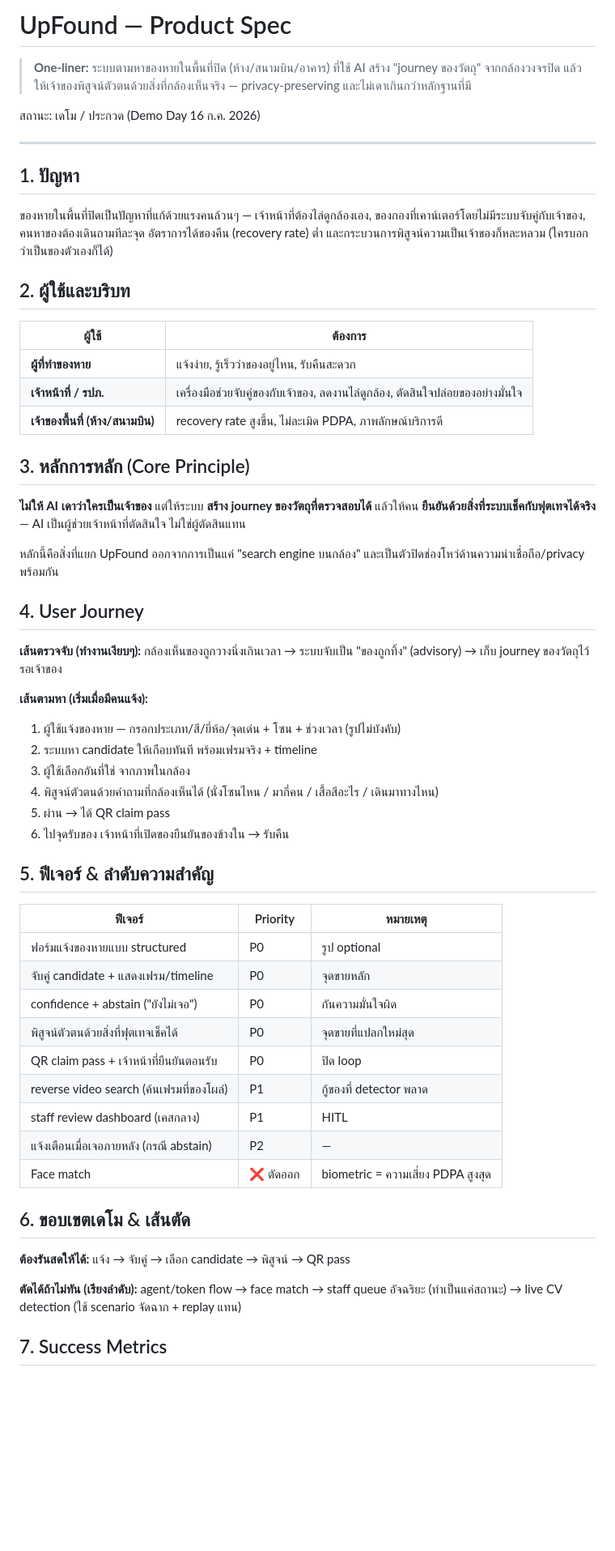
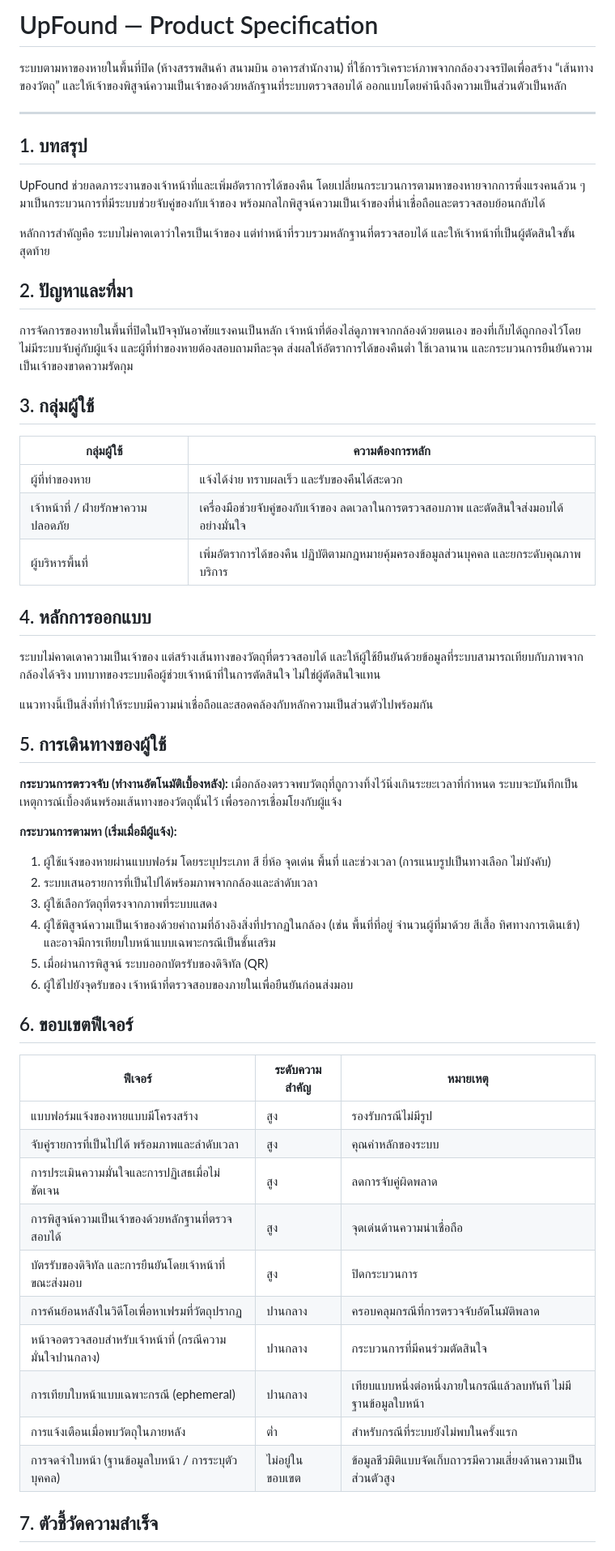
Before and after one commit to Calculuszz/UpFound, a Markdown page: Docs/product_spec.md, the part around one of its changes. Shown at 81% size. GitHub-like rendering; blank space fills up the shorter version.

```diff
--- a/Docs/product_spec.md
+++ b/Docs/product_spec.md
@@ -1,61 +1,60 @@
-# UpFound — Product Spec
+# UpFound — Product Specification
 
-> **One-liner:** ระบบตามหาของหายในพื้นที่ปิด (ห้าง/สนามบิน/อาคาร) ที่ใช้ AI สร้าง "journey ของวัตถุ" จากกล้องวงจรปิด แล้วให้เจ้าของพิสูจน์ตัวตนด้วยสิ่งที่กล้องเห็นจริง — privacy-preserving และไม่เดาเกินกว่าหลักฐานที่มี
-
-สถานะ: เดโม / ประกวด (Demo Day 16 ก.ค. 2026)
+ระบบตามหาของหายในพื้นที่ปิด (ห้างสรรพสินค้า สนามบิน อาคารสำนักงาน) ที่ใช้การวิเคราะห์ภาพจากกล้องวงจรปิดเพื่อสร้าง “เส้นทางของวัตถุ” และให้เจ้าของพิสูจน์ความเป็นเจ้าของด้วยหลักฐานที่ระบบตรวจสอบได้ ออกแบบโดยคำนึงถึงความเป็นส่วนตัวเป็นหลัก
 
 ---
 
-## 1. ปัญหา
+## 1. บทสรุป
 
-ของหายในพื้นที่ปิดเป็นปัญหาที่แก้ด้วยแรงคนล้วนๆ — เจ้าหน้าที่ต้องไล่ดูกล้องเอง, ของกองที่เคาน์เตอร์โดยไม่มีระบบจับคู่กับเจ้าของ, คนหาของต้องเดินถามทีละจุด อัตราการได้ของคืน (recovery rate) ต่ำ และกระบวนการพิสูจน์ความเป็นเจ้าของก็หละหลวม (ใครบอกว่าเป็นของตัวเองก็ได้)
+UpFound ช่วยลดภาระงานของเจ้าหน้าที่และเพิ่มอัตราการได้ของคืน โดยเปลี่ยนกระบวนการตามหาของหายจากการพึ่งแรงคนล้วน ๆ มาเป็นกระบวนการที่มีระบบช่วยจับคู่ของกับเจ้าของ พร้อมกลไกพิสูจน์ความเป็นเจ้าของที่น่าเชื่อถือและตรวจสอบย้อนกลับได้
 
-## 2. ผู้ใช้และบริบท
+หลักการสำคัญคือ ระบบไม่คาดเดาว่าใครเป็นเจ้าของ แต่ทำหน้าที่รวบรวมหลักฐานที่ตรวจสอบได้ และให้เจ้าหน้าที่เป็นผู้ตัดสินใจขั้นสุดท้าย
 
-| ผู้ใช้                            | ต้องการ                                                                         |
-| --------------------------------- | ------------------------------------------------------------------------------- |
-| **ผู้ที่ทำของหาย**                | แจ้งง่าย, รู้เร็วว่าของอยู่ไหน, รับคืนสะดวก                                     |
-| **เจ้าหน้าที่ / รปภ.**            | เครื่องมือช่วยจับคู่ของกับเจ้าของ, ลดงานไล่ดูกล้อง, ตัดสินใจปล่อยของอย่างมั่นใจ |
-| **เจ้าของพื้นที่ (ห้าง/สนามบิน)** | recovery rate สูงขึ้น, ไม่ละเมิด PDPA, ภาพลักษณ์บริการดี                        |
+## 2. ปัญหาและที่มา
 
-## 3. หลักการหลัก (Core Principle)
+การจัดการของหายในพื้นที่ปิดในปัจจุบันอาศัยแรงคนเป็นหลัก เจ้าหน้าที่ต้องไล่ดูภาพจากกล้องด้วยตนเอง ของที่เก็บได้ถูกกองไว้โดยไม่มีระบบจับคู่กับผู้แจ้ง และผู้ที่ทำของหายต้องสอบถามทีละจุด ส่งผลให้อัตราการได้ของคืนต่ำ ใช้เวลานาน และกระบวนการยืนยันความเป็นเจ้าของขาดความรัดกุม
 
-**ไม่ให้ AI เดาว่าใครเป็นเจ้าของ** แต่ให้ระบบ **สร้าง journey ของวัตถุที่ตรวจสอบได้** แล้วให้คน **ยืนยันด้วยสิ่งที่ระบบเช็คกับฟุตเทจได้จริง** — AI เป็นผู้ช่วยเจ้าหน้าที่ตัดสินใจ ไม่ใช่ผู้ตัดสินแทน
+## 3. กลุ่มผู้ใช้
 
-หลักนี้คือสิ่งที่แยก UpFound ออกจากการเป็นแค่ "search engine บนกล้อง" และเป็นตัวปิดช่องโหว่ด้านความน่าเชื่อถือ/privacy พร้อมกัน
+| กลุ่มผู้ใช้ | ความต้องการหลัก |
+|---|---|
+| ผู้ที่ทำของหาย | แจ้งได้ง่าย ทราบผลเร็ว และรับของคืนได้สะดวก |
+| เจ้าหน้าที่ / ฝ่ายรักษาความปลอดภัย | เครื่องมือช่วยจับคู่ของกับเจ้าของ ลดเวลาในการตรวจสอบภาพ และตัดสินใจส่งมอบได้อย่างมั่นใจ |
+| ผู้บริหารพื้นที่ | เพิ่มอัตราการได้ของคืน ปฏิบัติตามกฎหมายคุ้มครองข้อมูลส่วนบุคคล และยกระดับคุณภาพบริการ |
 
-## 4. User Journey
+## 4. หลักการออกแบบ
 
-**เส้นตรวจจับ (ทำงานเงียบๆ):** กล้องเห็นของถูกวางนิ่งเกินเวลา → ระบบจับเป็น "ของถูกทิ้ง" (advisory) → เก็บ journey ของวัตถุไว้รอเจ้าของ
+ระบบไม่คาดเดาความเป็นเจ้าของ แต่สร้างเส้นทางของวัตถุที่ตรวจสอบได้ และให้ผู้ใช้ยืนยันด้วยข้อมูลที่ระบบสามารถเทียบกับภาพจากกล้องได้จริง บทบาทของระบบคือผู้ช่วยเจ้าหน้าที่ในการตัดสินใจ ไม่ใช่ผู้ตัดสินใจแทน
 
-**เส้นตามหา (เริ่มเมื่อมีคนแจ้ง):**
+แนวทางนี้เป็นสิ่งที่ทำให้ระบบมีความน่าเชื่อถือและสอดคล้องกับหลักความเป็นส่วนตัวไปพร้อมกัน
 
-1. ผู้ใช้แจ้งของหาย — กรอกประเภท/สี/ยี่ห้อ/จุดเด่น + โซน + ช่วงเวลา (รูปไม่บังคับ)
-2. ระบบหา candidate ให้เกือบทันที พร้อมเฟรมจริง + timeline
-3. ผู้ใช้เลือกอันที่ใช่ จากภาพในกล้อง
-4. พิสูจน์ตัวตนด้วยคำถามที่กล้องเห็นได้ (นั่งโซนไหน / มากี่คน / เสื้อสีอะไร / เดินมาทางไหน)
-5. ผ่าน → ได้ QR claim pass
-6. ไปจุดรับของ เจ้าหน้าที่เปิดของยืนยันของข้างใน → รับคืน
+## 5. การเดินทางของผู้ใช้
 
-## 5. ฟีเจอร์ & ลำดับความสำคัญ
+**กระบวนการตรวจจับ (ทำงานอัตโนมัติเบื้องหลัง):** เมื่อกล้องตรวจพบวัตถุที่ถูกวางทิ้งไว้นิ่งเกินระยะเวลาที่กำหนด ระบบจะบันทึกเป็นเหตุการณ์เบื้องต้นพร้อมเส้นทางของวัตถุนั้นไว้ เพื่อรอการเชื่อมโยงกับผู้แจ้ง
 
-| ฟีเจอร์                                  | Priority  | หมายเหตุ                           |
-| ---------------------------------------- | --------- | ---------------------------------- |
-| ฟอร์มแจ้งของหายแบบ structured            | P0        | รูป optional                       |
-| จับคู่ candidate + แสดงเฟรม/timeline     | P0        | จุดขายหลัก                         |
-| confidence + abstain ("ยังไม่เจอ")       | P0        | กันความมั่นใจผิด                   |
-| พิสูจน์ตัวตนด้วยสิ่งที่ฟุตเทจเช็คได้     | P0        | จุดขายที่แปลกใหม่สุด               |
-| QR claim pass + เจ้าหน้าที่ยืนยันตอนรับ  | P0        | ปิด loop                           |
-| reverse video search (ค้นเฟรมที่ของโผล่) | P1        | กู้ของที่ detector พลาด            |
-| staff review dashboard (เคสกลาง)         | P1        | HITL                               |
-| แจ้งเตือนเมื่อเจอภายหลัง (กรณี abstain)  | P2        | —                                  |
-| Face match                               | ❌ ตัดออก | biometric = ความเสี่ยง PDPA สูงสุด |
+**กระบวนการตามหา (เริ่มเมื่อมีผู้แจ้ง):**
 
-## 6. ขอบเขตเดโม & เส้นตัด
+1. ผู้ใช้แจ้งของหายผ่านแบบฟอร์ม โดยระบุประเภท สี ยี่ห้อ จุดเด่น พื้นที่ และช่วงเวลา (การแนบรูปเป็นทางเลือก ไม่บังคับ)
+2. ระบบเสนอรายการที่เป็นไปได้พร้อมภาพจากกล้องและลำดับเวลา
+3. ผู้ใช้เลือกวัตถุที่ตรงจากภาพที่ระบบแสดง
+4. ผู้ใช้พิสูจน์ความเป็นเจ้าของด้วยคำถามที่อ้างอิงสิ่งที่ปรากฏในกล้อง (เช่น พื้นที่ที่อยู่ จำนวนผู้ที่มาด้วย สีเสื้อ ทิศทางการเดินเข้า) และอาจมีการเทียบใบหน้าแบบเฉพาะกรณีเป็นชั้นเสริม
+5. เมื่อผ่านการพิสูจน์ ระบบออกบัตรรับของดิจิทัล (QR)
+6. ผู้ใช้ไปยังจุดรับของ เจ้าหน้าที่ตรวจสอบของภายในเพื่อยืนยันก่อนส่งมอบ
 
-**ต้องรันสดให้ได้:** แจ้ง → จับคู่ → เลือก candidate → พิสูจน์ → QR pass
+## 6. ขอบเขตฟีเจอร์
 
-**ตัดได้ถ้าไม่ทัน (เรียงลำดับ):** agent/token flow → face match → staff queue อัจฉริยะ (ทำเป็นแค่สถานะ) → live CV detection (ใช้ scenario จัดฉาก + replay แทน)
+| ฟีเจอร์ | ระดับความสำคัญ | หมายเหตุ |
+|---|---|---|
+| แบบฟอร์มแจ้งของหายแบบมีโครงสร้าง | สูง | รองรับกรณีไม่มีรูป |
+| จับคู่รายการที่เป็นไปได้ พร้อมภาพและลำดับเวลา | สูง | คุณค่าหลักของระบบ |
+| การประเมินความมั่นใจและการปฏิเสธเมื่อไม่ชัดเจน | สูง | ลดการจับคู่ผิดพลาด |
+| การพิสูจน์ความเป็นเจ้าของด้วยหลักฐานที่ตรวจสอบได้ | สูง | จุดเด่นด้านความน่าเชื่อถือ |
+| บัตรรับของดิจิทัล และการยืนยันโดยเจ้าหน้าที่ขณะส่งมอบ | สูง | ปิดกระบวนการ |
+| การค้นย้อนหลังในวิดีโอเพื่อหาเฟรมที่วัตถุปรากฏ | ปานกลาง | ครอบคลุมกรณีที่การตรวจจับอัตโนมัติพลาด |
+| หน้าจอตรวจสอบสำหรับเจ้าหน้าที่ (กรณีความมั่นใจปานกลาง) | ปานกลาง | กระบวนการที่มีคนร่วมตัดสินใจ |
+| การเทียบใบหน้าแบบเฉพาะกรณี (ephemeral) | ปานกลาง | เทียบแบบหนึ่งต่อหนึ่งภายในกรณีแล้วลบทันที ไม่มีฐานข้อมูลใบหน้า |
+| การแจ้งเตือนเมื่อพบวัตถุในภายหลัง | ต่ำ | สำหรับกรณีที่ระบบยังไม่พบในครั้งแรก |
+| การจดจำใบหน้า (ฐานข้อมูลใบหน้า / การระบุตัวบุคคล) | ไม่อยู่ในขอบเขต | ข้อมูลชีวมิติแบบจัดเก็บถาวรมีความเสี่ยงด้านความเป็นส่วนตัวสูง |
 
-## 7. Success Metrics
+## 7. ตัวชี้วัดความสำเร็จ
 
```
Also changed, not shown: other parts of Docs/product_spec.md (+15 -20 lines).
